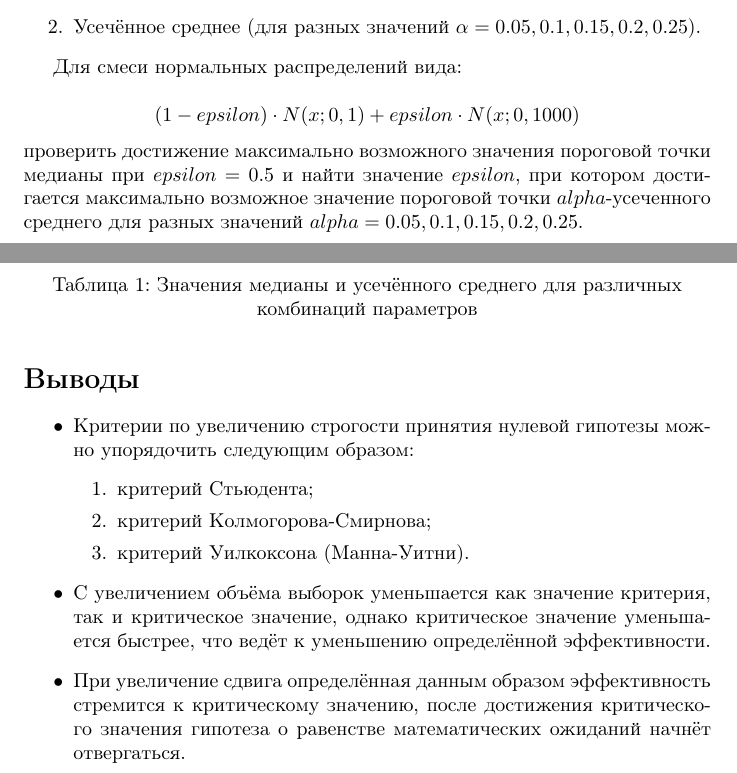
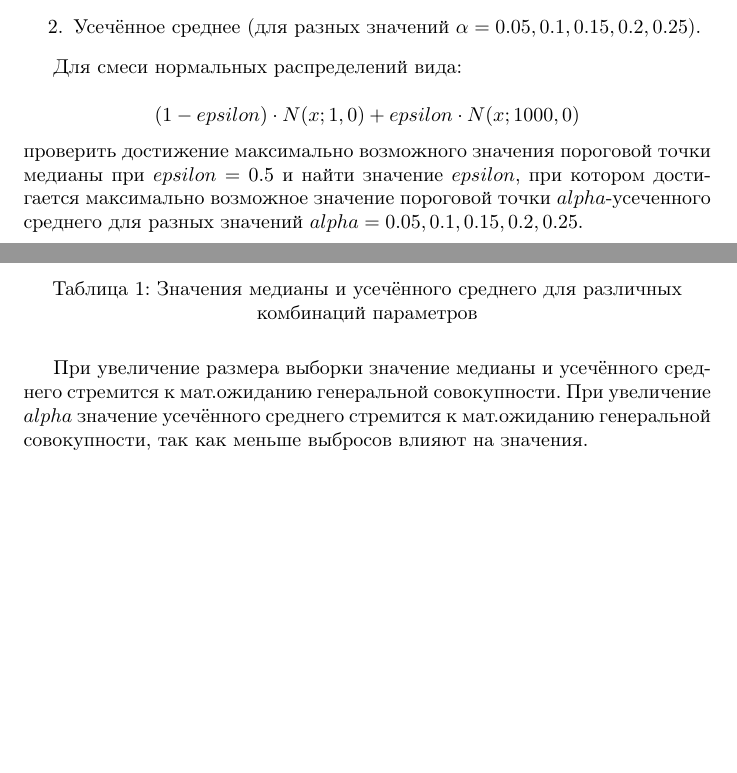
Before and after one commit to SvichkarevAnatoly/Course-Statistic, a LaTeX document (semester2/task2/report/report2.tex): two parts of pages 1 and 2 of 3, joined at a grey line, cut so that both start at the same text, the shorter picture padded with empty space. Compiled offline with pdfLaTeX.

Commit message:
готовый отчёт лаба 2

```diff
--- a/semester2/task2/report/report2.tex
+++ b/semester2/task2/report/report2.tex
@@ -6,6 +6,7 @@
 \usepackage[english,russian]{babel} % Поддержка языка - русского с английским
 \usepackage{indentfirst} % Отступ в первом абзаце
 
+\usepackage{graphicx} % Для вставки картинок
 \usepackage{hyperref} % Для вставки гиперссылок
 \usepackage{listings} % Для вставки кусков кода
 \usepackage{float} % Для точного позиционирования картинок
@@ -44,7 +45,7 @@
 Для смеси нормальных распределений вида:
 
 \begin{equation*}
-(1-epsilon) \cdot N(x;0,1) + epsilon \cdot N(x;0,1000)
+(1-epsilon) \cdot N(x;1,0) + epsilon \cdot N(x;1000,0)
 \end{equation*}
 проверить достижение максимально возможного значения
 пороговой точки медианы при $epsilon = 0.5$
@@ -84,22 +85,9 @@ $alpha = 0.05, 0.1, 0.15, 0.2, 0.25$.
 для различных комбинаций параметров}
 \end{table}
 
-\section*{Выводы}
-\begin{itemize}
-    \item Критерии по увеличению строгости принятия нулевой гипотезы
-        можно упорядочить следующим образом:
-        \begin{enumerate}
-            \item критерий Стьюдента;
-            \item критерий Колмогорова-Смирнова;
-            \item критерий Уилкоксона (Манна-Уитни).
-        \end{enumerate}
-    \item С увеличением объёма выборок уменьшается как
-        значение критерия, так и критическое значение,
-        однако критическое значение уменьшается быстрее,
-        что ведёт к уменьшению определённой эффективности.
-    \item При увеличение сдвига определённая данным образом
-        эффективность стремится к критическому значению,
-        после достижения критического значения
-        гипотеза о равенстве математических ожиданий
-        начнёт отвергаться.
-\end{itemize}
+При увеличение размера выборки значение медианы
+и усечённого среднего стремится к мат.ожиданию
+генеральной совокупности.
+При увеличение $alpha$ значение усечённого среднего
+стремится к мат.ожиданию генеральной совокупности,
+так как меньше выбросов влияют на значения.
```
Also changed, not shown: semester2/task2/report/report2.tex (31 more changed lines), 1 other file.
